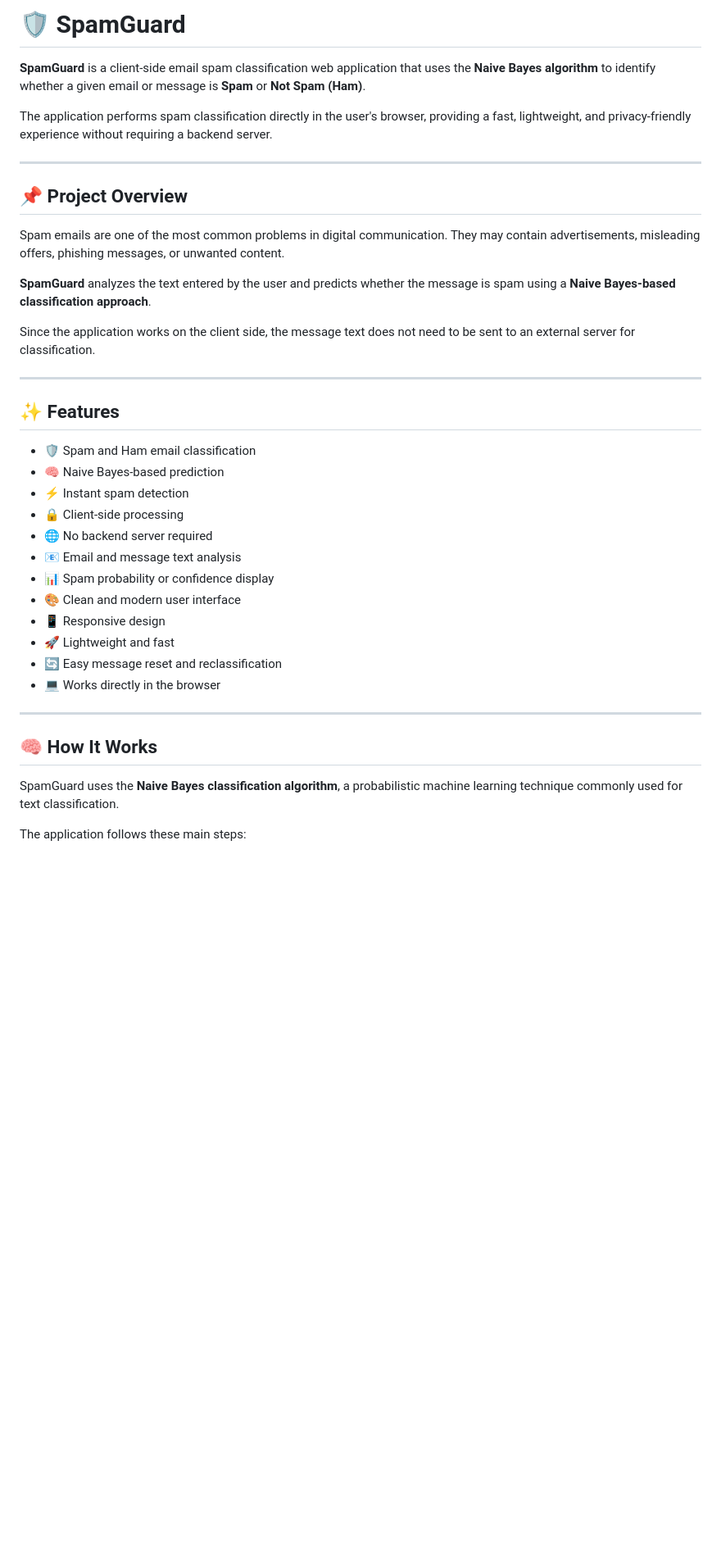
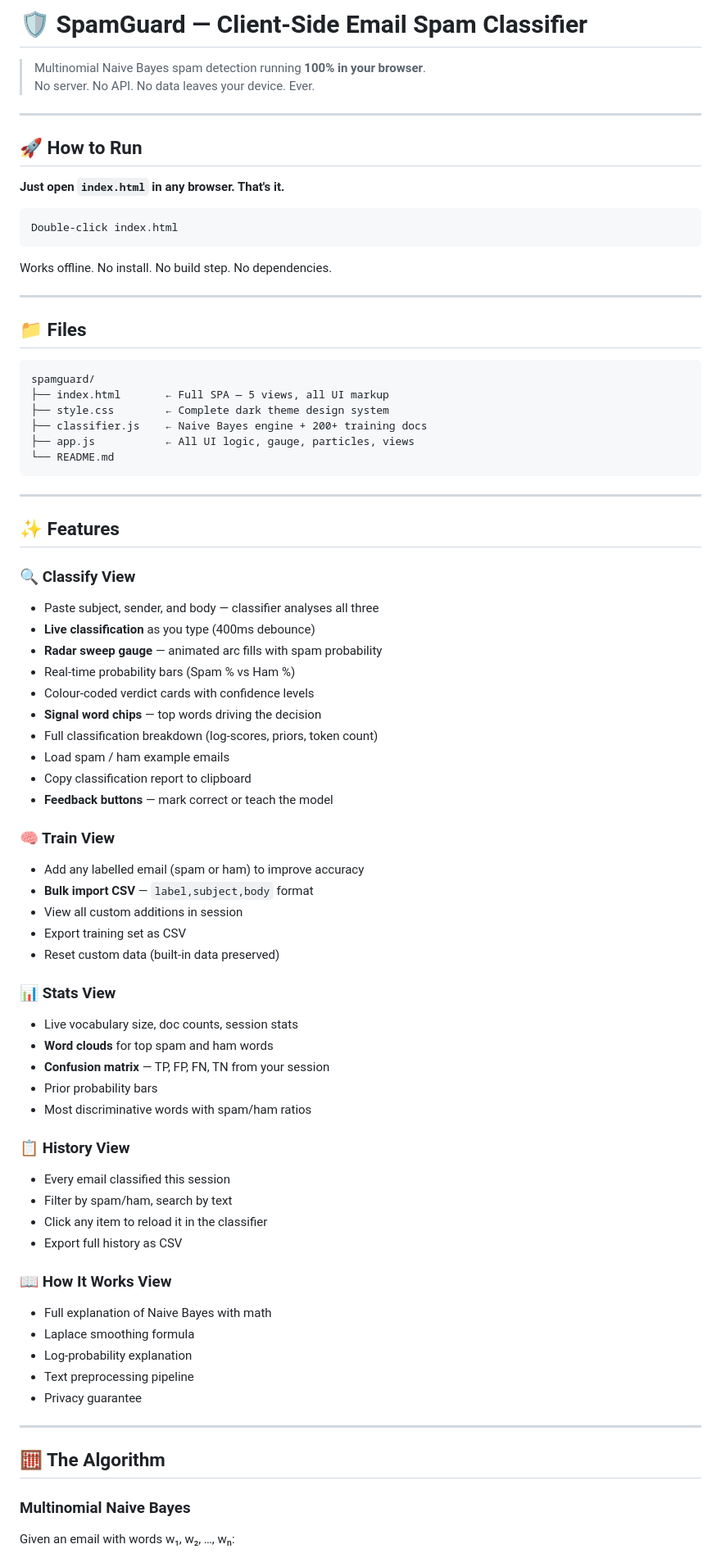
Before and after one commit to Sonu-H-N/SpamGuard-, a Markdown page: README.md, the part around one of its changes. Shown at 82% size. Rendered like a GitHub page; blank space fills up the shorter version.

Commit message:
Revise README for clarity and detail
Updated README.md to enhance project description, usage instructions, and features.

````diff
--- a/README.md
+++ b/README.md
@@ -1,41 +1,81 @@
-# 🛡️ SpamGuard
+# 🛡️ SpamGuard — Client-Side Email Spam Classifier
 
-**SpamGuard** is a client-side email spam classification web application that uses the **Naive Bayes algorithm** to identify whether a given email or message is **Spam** or **Not Spam (Ham)**.
-
-The application performs spam classification directly in the user's browser, providing a fast, lightweight, and privacy-friendly experience without requiring a backend server.
+> Multinomial Naive Bayes spam detection running **100% in your browser**.
+> No server. No API. No data leaves your device. Ever.
 
 ---
 
-## 📌 Project Overview
+## 🚀 How to Run
 
-Spam emails are one of the most common problems in digital communication. They may contain advertisements, misleading offers, phishing messages, or unwanted content.
+**Just open `index.html` in any browser. That's it.**
 
-**SpamGuard** analyzes the text entered by the user and predicts whether the message is spam using a **Naive Bayes-based classification approach**.
+```
+Double-click index.html
+```
 
-Since the application works on the client side, the message text does not need to be sent to an external server for classification.
+Works offline. No install. No build step. No dependencies.
+
+---
+
+## 📁 Files
+
+```
+spamguard/
+├── index.html       ← Full SPA — 5 views, all UI markup
+├── style.css        ← Complete dark theme design system
+├── classifier.js    ← Naive Bayes engine + 200+ training docs
+├── app.js           ← All UI logic, gauge, particles, views
+└── README.md
+```
 
 ---
 
 ## ✨ Features
 
-* 🛡️ Spam and Ham email classification
-* 🧠 Naive Bayes-based prediction
-* ⚡ Instant spam detection
-* 🔒 Client-side processing
-* 🌐 No backend server required
-* 📧 Email and message text analysis
-* 📊 Spam probability or confidence display
-* 🎨 Clean and modern user interface
-* 📱 Responsive design
-* 🚀 Lightweight and fast
-* 🔄 Easy message reset and reclassification
-* 💻 Works directly in the browser
+### 🔍 Classify View
+- Paste subject, sender, and body — classifier analyses all three
+- **Live classification** as you type (400ms debounce)
+- **Radar sweep gauge** — animated arc fills with spam probability
+- Real-time probability bars (Spam % vs Ham %)
+- Colour-coded verdict cards with confidence levels
+- **Signal word chips** — top words driving the decision
+- Full classification breakdown (log-scores, priors, token count)
+- Load spam / ham example emails
+- Copy classification report to clipboard
+- **Feedback buttons** — mark correct or teach the model
+
+### 🧠 Train View
+- Add any labelled email (spam or ham) to improve accuracy
+- **Bulk import CSV** — `label,subject,body` format
+- View all custom additions in session
+- Export training set as CSV
+- Reset custom data (built-in data preserved)
+
+### 📊 Stats View
+- Live vocabulary size, doc counts, session stats
+- **Word clouds** for top spam and ham words
+- **Confusion matrix** — TP, FP, FN, TN from your session
+- Prior probability bars
+- Most discriminative words with spam/ham ratios
+
+### 📋 History View
+- Every email classified this session
+- Filter by spam/ham, search by text
+- Click any item to reload it in the classifier
+- Export full history as CSV
+
+### 📖 How It Works View
+- Full explanation of Naive Bayes with math
+- Laplace smoothing formula
+- Log-probability explanation
+- Text preprocessing pipeline
+- Privacy guarantee
 
 ---
 
-## 🧠 How It Works
+## 🧮 The Algorithm
 
-SpamGuard uses the **Naive Bayes classification algorithm**, a probabilistic machine learning technique commonly used for text classification.
+### Multinomial Naive Bayes
 
-The application follows these main steps:
+Given an email with words w₁, w₂, …, wₙ:
 
````
Also changed, not shown: other parts of README.md (+60 -247 lines).
